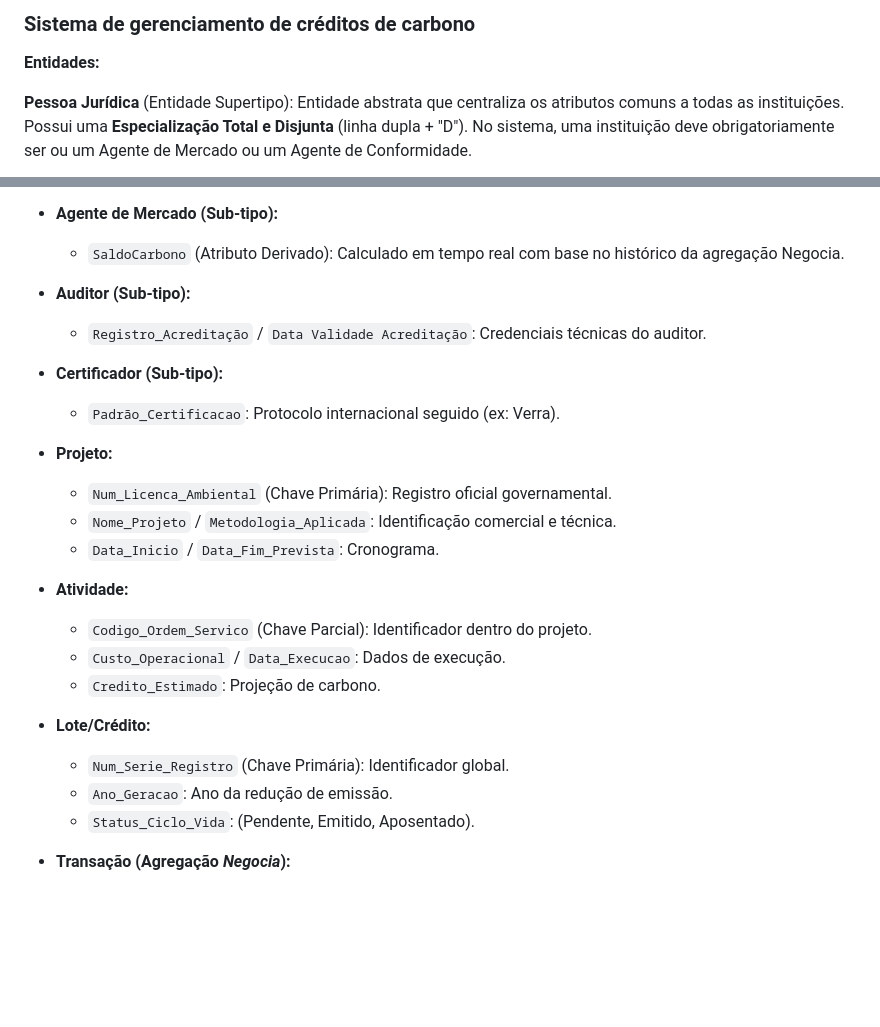
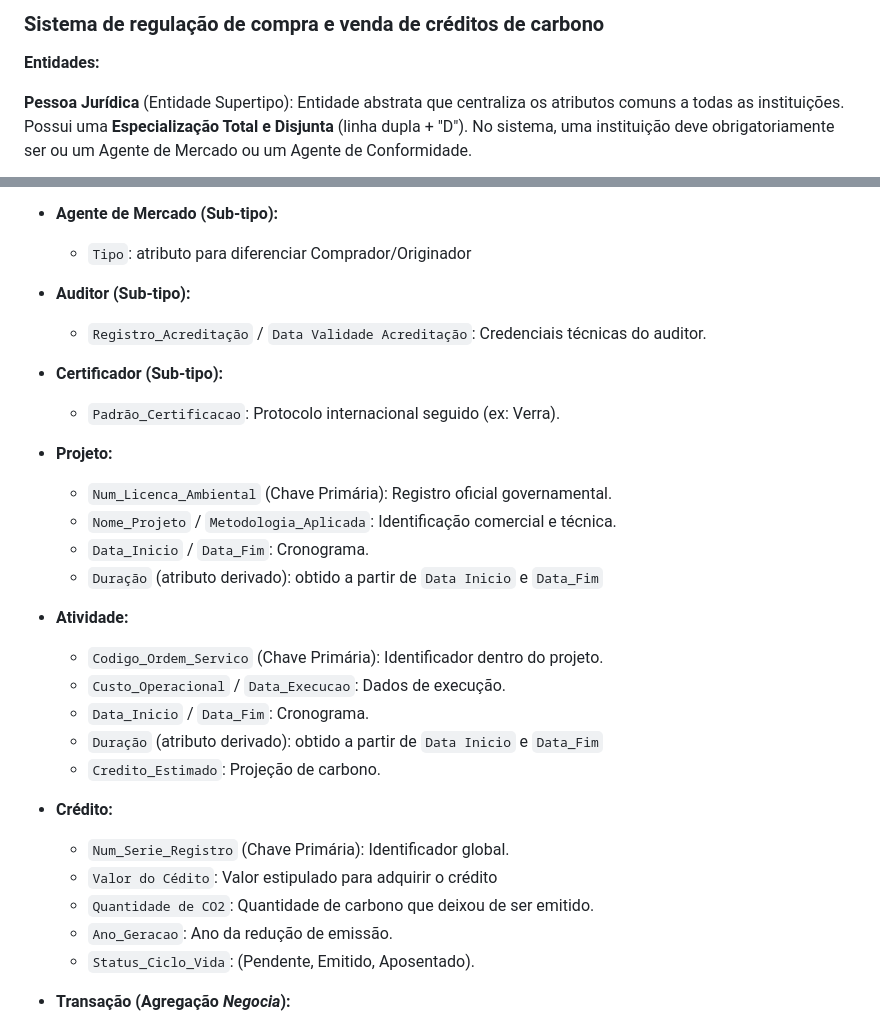
Before and after one commit to ItaloCarlosMartinsBresciani/Trabalho_BD, a Markdown page: texto_descritivo_MER.md, 2 parts joined by grey strips. GitHub-like rendering; blank space fills up the shorter version.

Commit message:
Revise carbon credit management system documentation
Updated the document to reflect changes in the carbon credit management system, including entity definitions and attributes.

```diff
--- a/texto_descritivo_MER.md
+++ b/texto_descritivo_MER.md
@@ -1,4 +1,4 @@
-### Sistema de gerenciamento de créditos de carbono
+### Sistema de regulação de compra e venda de créditos de carbono
 
 **Entidades:**
 
@@ -61,7 +61,7 @@
   * `Status`: Indica se a instituição está apta a operar.
 
 * **Agente de Mercado (Sub-tipo):**
-  * `SaldoCarbono` (Atributo Derivado): Calculado em tempo real com base no histórico da agregação Negocia.
+  * `Tipo`: atributo para diferenciar Comprador/Originador
 
 * **Auditor (Sub-tipo):**
   * `Registro_Acreditação` / `Data Validade Acreditação`: Credenciais técnicas do auditor.
@@ -72,15 +72,20 @@
 * **Projeto:**
   * `Num_Licenca_Ambiental` (Chave Primária): Registro oficial governamental.
   * `Nome_Projeto` / `Metodologia_Aplicada`: Identificação comercial e técnica.
-  * `Data_Inicio` / `Data_Fim_Prevista`: Cronograma.
+  * `Data_Inicio` / `Data_Fim`: Cronograma.
+  * `Duração` (atributo derivado): obtido a partir de `Data Inicio` e `Data_Fim`
 
 * **Atividade:**
-  * `Codigo_Ordem_Servico` (Chave Parcial): Identificador dentro do projeto.
+  * `Codigo_Ordem_Servico` (Chave Primária): Identificador dentro do projeto.
   * `Custo_Operacional` / `Data_Execucao`: Dados de execução.
+  * `Data_Inicio` / `Data_Fim`: Cronograma.
+  * `Duração` (atributo derivado): obtido a partir de `Data Inicio` e `Data_Fim`
   * `Credito_Estimado`: Projeção de carbono.
 
-* **Lote/Crédito:**
+* **Crédito:**
   * `Num_Serie_Registro` (Chave Primária): Identificador global.
+  * `Valor do Cédito`: Valor estipulado para adquirir o crédito
+  * `Quantidade de CO2`: Quantidade de carbono que deixou de ser emitido.
   * `Ano_Geracao`: Ano da redução de emissão.
   * `Status_Ciclo_Vida`: (Pendente, Emitido, Aposentado).
 
```
